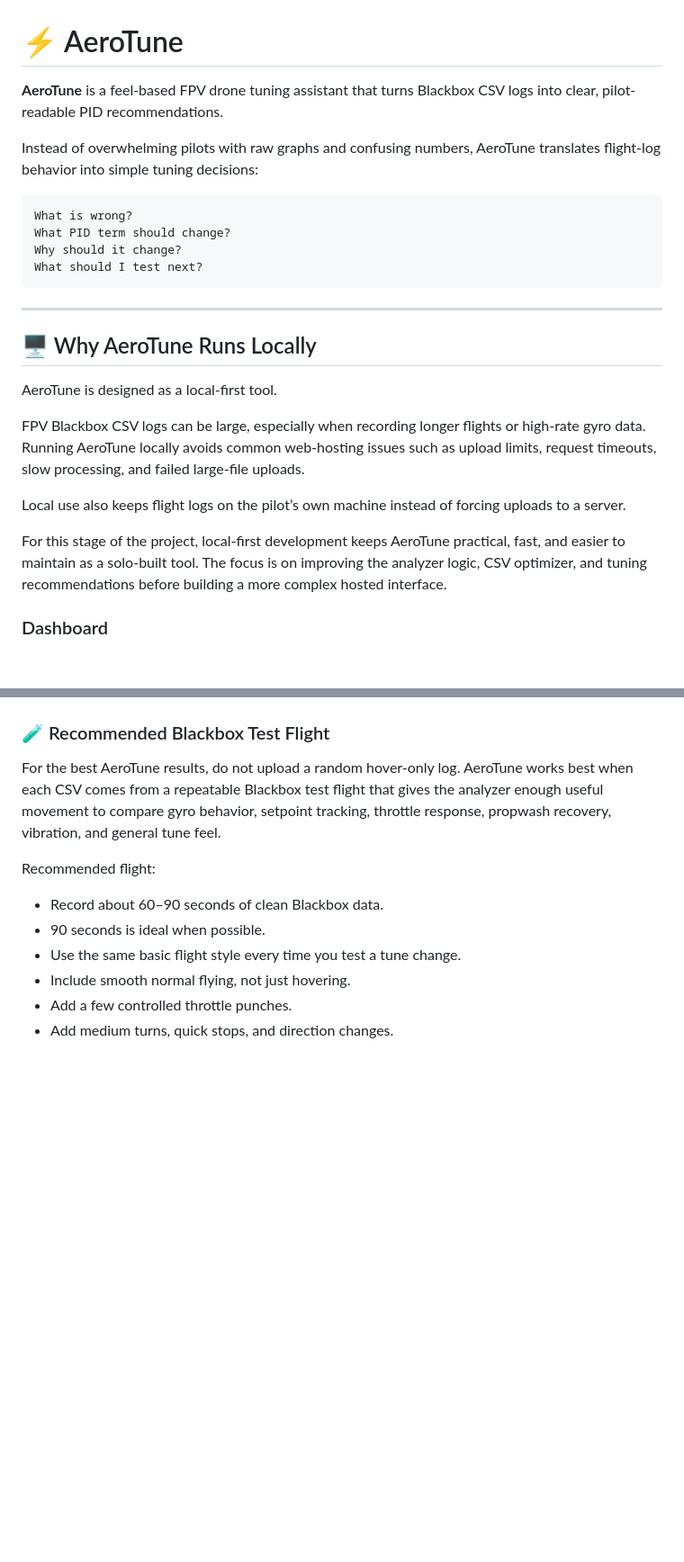
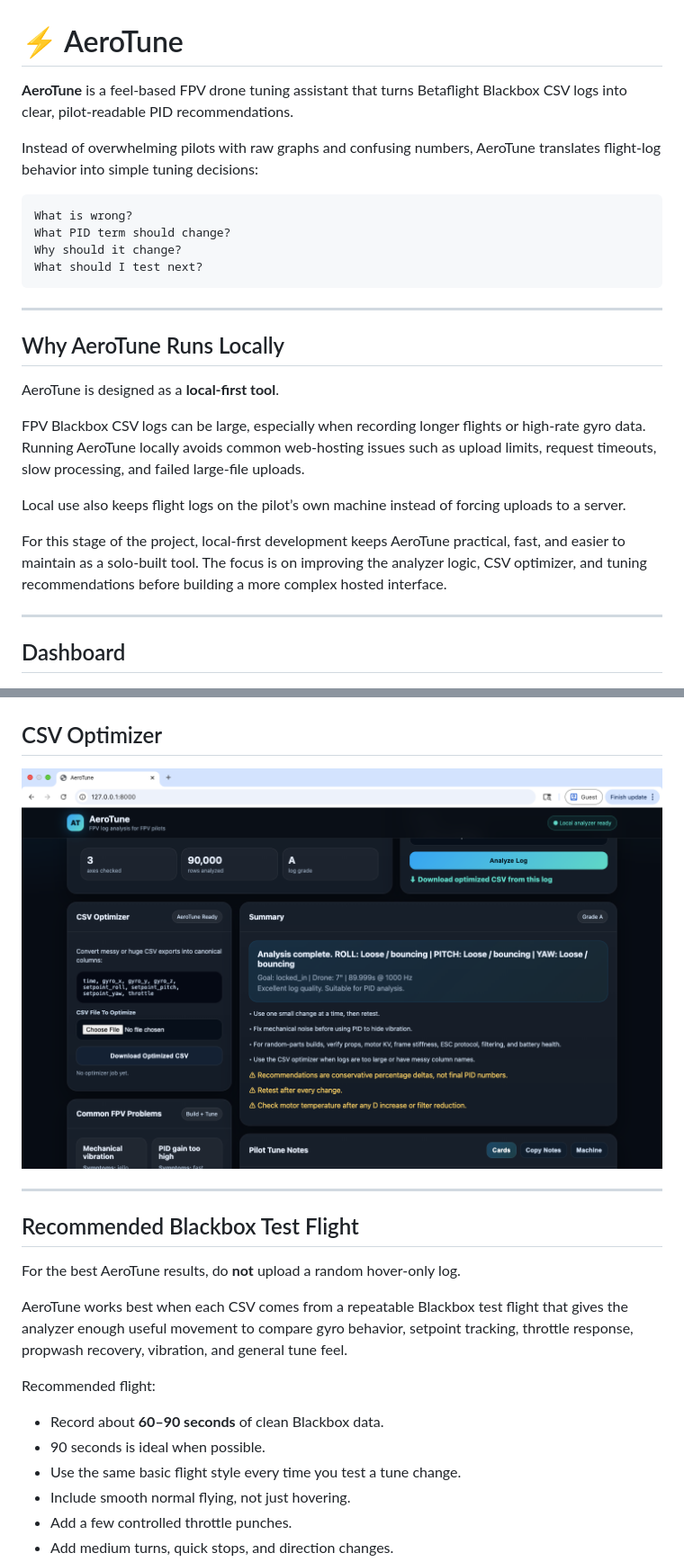
Before and after one commit to bostromdev/AeroTune, a Markdown page: README.md, 2 parts joined by grey strips. Shown at 90% size. GitHub-like rendering; blank space fills up the shorter version.

```diff
--- a/README.md
+++ b/README.md
@@ -1,6 +1,6 @@
 # ⚡ AeroTune
 
-**AeroTune** is a feel-based FPV drone tuning assistant that turns Blackbox CSV logs into clear, pilot-readable PID recommendations.
+**AeroTune** is a feel-based FPV drone tuning assistant that turns Betaflight Blackbox CSV logs into clear, pilot-readable PID recommendations.
 
 Instead of overwhelming pilots with raw graphs and confusing numbers, AeroTune translates flight-log behavior into simple tuning decisions:
 
@@ -13,9 +13,9 @@ What should I test next?
 
 ---
 
-## 🖥️ Why AeroTune Runs Locally
+## Why AeroTune Runs Locally
 
-AeroTune is designed as a local-first tool.
+AeroTune is designed as a **local-first tool**.
 
 FPV Blackbox CSV logs can be large, especially when recording longer flights or high-rate gyro data. Running AeroTune locally avoids common web-hosting issues such as upload limits, request timeouts, slow processing, and failed large-file uploads.
 
@@ -23,7 +23,9 @@ Local use also keeps flight logs on the pilot’s own machine instead of forcing
 
 For this stage of the project, local-first development keeps AeroTune practical, fast, and easier to maintain as a solo-built tool. The focus is on improving the analyzer logic, CSV optimizer, and tuning recommendations before building a more complex hosted interface.
 
-### Dashboard
+---
+
+## Dashboard
 
 ![AeroTune Dashboard](assets/screenshots/dashboard.png)
 
@@ -31,13 +33,21 @@ For this stage of the project, local-first development keeps AeroTune practical,
 
 ![Axis Recommendations](assets/screenshots/axis-recommendations.png)
 
-### 🧪 Recommended Blackbox Test Flight
+## CSV Optimizer
 
-For the best AeroTune results, do not upload a random hover-only log. AeroTune works best when each CSV comes from a repeatable Blackbox test flight that gives the analyzer enough useful movement to compare gyro behavior, setpoint tracking, throttle response, propwash recovery, vibration, and general tune feel.
+![CSV Optimizer](assets/screenshots/csv-optimizer.png)
+
+---
+
+## Recommended Blackbox Test Flight
+
+For the best AeroTune results, do **not** upload a random hover-only log.
+
+AeroTune works best when each CSV comes from a repeatable Blackbox test flight that gives the analyzer enough useful movement to compare gyro behavior, setpoint tracking, throttle response, propwash recovery, vibration, and general tune feel.
 
 Recommended flight:
 
-- Record about 60–90 seconds of clean Blackbox data.
+- Record about **60–90 seconds** of clean Blackbox data.
 - 90 seconds is ideal when possible.
 - Use the same basic flight style every time you test a tune change.
 - Include smooth normal flying, not just hovering.
```
Also changed, not shown: other parts of README.md (+34 -18 lines).
